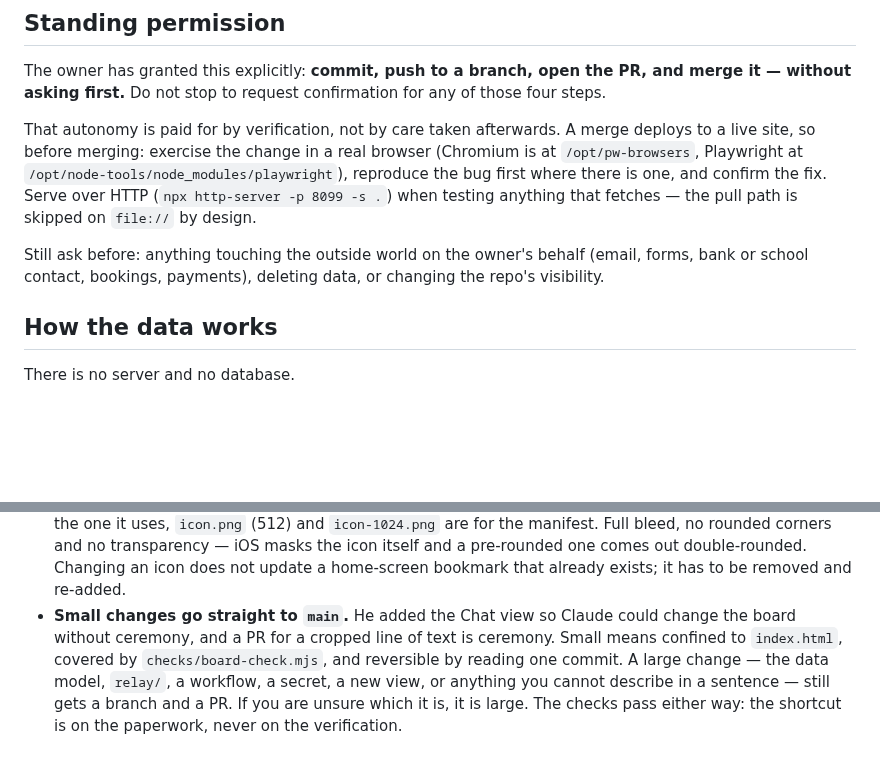
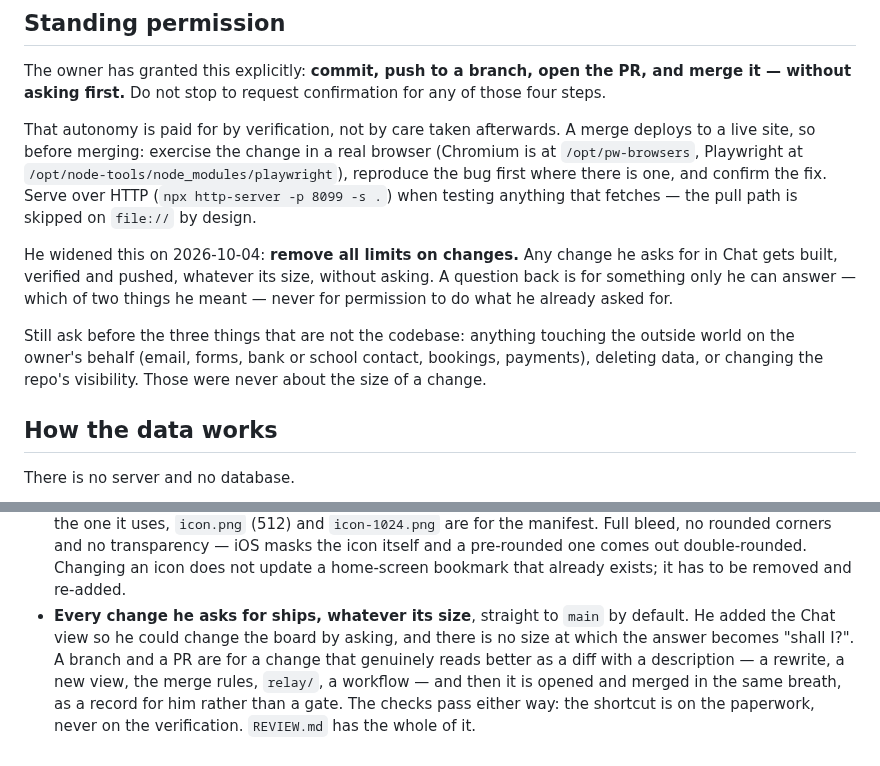
Before and after one commit to thomasgavin/mba-command-center, a Markdown page: CLAUDE.md, 2 parts joined by grey strips. Rendered like a GitHub page; blank space fills up the shorter version.

```diff
--- a/CLAUDE.md
+++ b/CLAUDE.md
@@ -21,9 +21,15 @@ reproduce the bug first where there is one, and confirm the fix. Serve over HTTP
 (`npx http-server -p 8099 -s .`) when testing anything that fetches — the pull
 path is skipped on `file://` by design.
 
-Still ask before: anything touching the outside world on the owner's behalf
-(email, forms, bank or school contact, bookings, payments), deleting data, or
-changing the repo's visibility.
+He widened this on 2026-10-04: **remove all limits on changes.** Any change he
+asks for in Chat gets built, verified and pushed, whatever its size, without
+asking. A question back is for something only he can answer — which of two
+things he meant — never for permission to do what he already asked for.
+
+Still ask before the three things that are not the codebase: anything touching
+the outside world on the owner's behalf (email, forms, bank or school contact,
+bookings, payments), deleting data, or changing the repo's visibility. Those
+were never about the size of a change.
 
 ## How the data works
 
@@ -408,11 +414,11 @@ back are one change, not two.
   rounded corners and no transparency — iOS masks the icon itself and a
   pre-rounded one comes out double-rounded. Changing an icon does not update a
   home-screen bookmark that already exists; it has to be removed and re-added.
-- **Small changes go straight to `main`.** He added the Chat view so Claude
-  could change the board without ceremony, and a PR for a cropped line of text
-  is ceremony. Small means confined to `index.html`, covered by
-  `checks/board-check.mjs`, and reversible by reading one commit. A large
-  change — the data model, `relay/`, a workflow, a secret, a new view, or
-  anything you cannot describe in a sentence — still gets a branch and a PR.
-  If you are unsure which it is, it is large. The checks pass either way: the
-  shortcut is on the paperwork, never on the verification.
+- **Every change he asks for ships, whatever its size**, straight to `main` by
+  default. He added the Chat view so he could change the board by asking, and
+  there is no size at which the answer becomes "shall I?". A branch and a PR
+  are for a change that genuinely reads better as a diff with a description —
+  a rewrite, a new view, the merge rules, `relay/`, a workflow — and then it is
+  opened and merged in the same breath, as a record for him rather than a gate.
+  The checks pass either way: the shortcut is on the paperwork, never on the
+  verification. `REVIEW.md` has the whole of it.
```
Also changed, not shown: REVIEW.md (+24 -11 lines).
